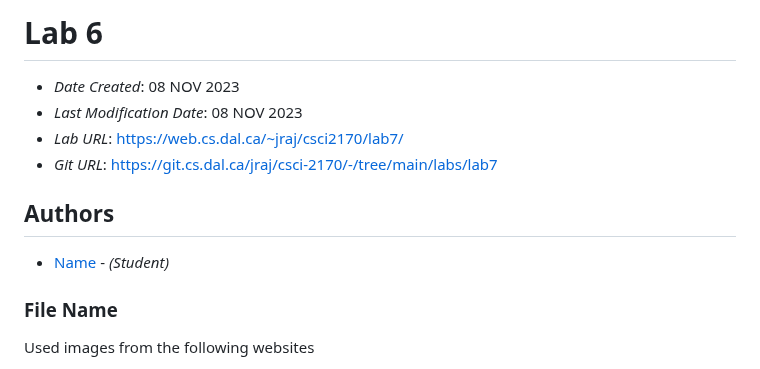
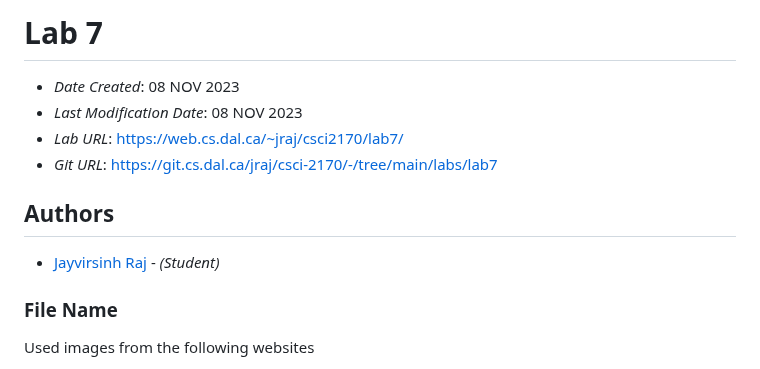
Before and after one commit to rajjayvir/BookstoreWebsite, a Markdown page: labs/lab7/Raj_Jayvirsinh_README.md, the part around the change. GitHub-like rendering.

Commit message:
L20 resubmission Lab3

```diff
--- a/labs/lab7/Raj_Jayvirsinh_README.md
+++ b/labs/lab7/Raj_Jayvirsinh_README.md
@@ -1,7 +1,7 @@
 <!--- The following README.md sample file was adapted from https://gist.github.com/PurpleBooth/109311bb0361f32d87a2#file-readme-template-md by Gabriella Mosquera for academic use --->
 <!--- You may delete any comments in this sample README.md file. If needing to use as a .txt file then simply delete all comments, edit as needed, and save as a README.txt file --->
 
-# Lab 6
+# Lab 7
 
 * *Date Created*: 08 NOV 2023
 * *Last Modification Date*: 08 NOV 2023
@@ -9,7 +9,7 @@
 * *Git URL*: https://git.cs.dal.ca/jraj/csci-2170/-/tree/main/labs/lab7
 
 ## Authors
-* [Name](jayvir@dal.ca) - *(Student)*
+* [Jayvirsinh Raj](jayvir@dal.ca) - *(Student)*
 
 ### File Name
  Used images from the following websites
```
